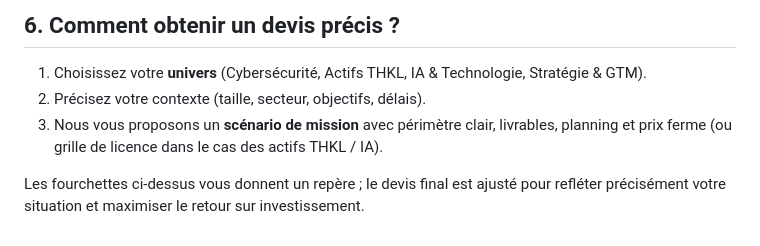
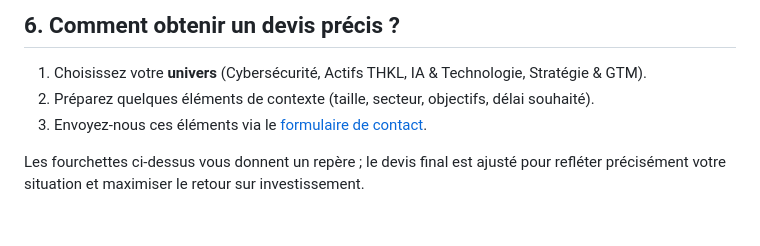
Before and after one commit to cronosnetwork/zyqtronofficielle, a Markdown page: tarifs-zyqtron.md, the part around the change. Drawn GitHub-style.

```diff
--- a/tarifs-zyqtron.md
+++ b/tarifs-zyqtron.md
@@ -107,7 +107,7 @@ Les tarifs exacts sont indiqués sur les pages spécifiques lorsqu’il s’agit
 ## 6. Comment obtenir un devis précis ?
 
 1. Choisissez votre **univers** (Cybersécurité, Actifs THKL, IA & Technologie, Stratégie & GTM).
-2. Précisez votre contexte (taille, secteur, objectifs, délais).
-3. Nous vous proposons un **scénario de mission** avec périmètre clair, livrables, planning et prix ferme (ou grille de licence dans le cas des actifs THKL / IA).
+2. Préparez quelques éléments de contexte (taille, secteur, objectifs, délai souhaité).
+3. Envoyez‑nous ces éléments via le [formulaire de contact](/#contact).
 
 Les fourchettes ci‑dessus vous donnent un repère ; le devis final est ajusté pour refléter précisément votre situation et maximiser le retour sur investissement.
```
